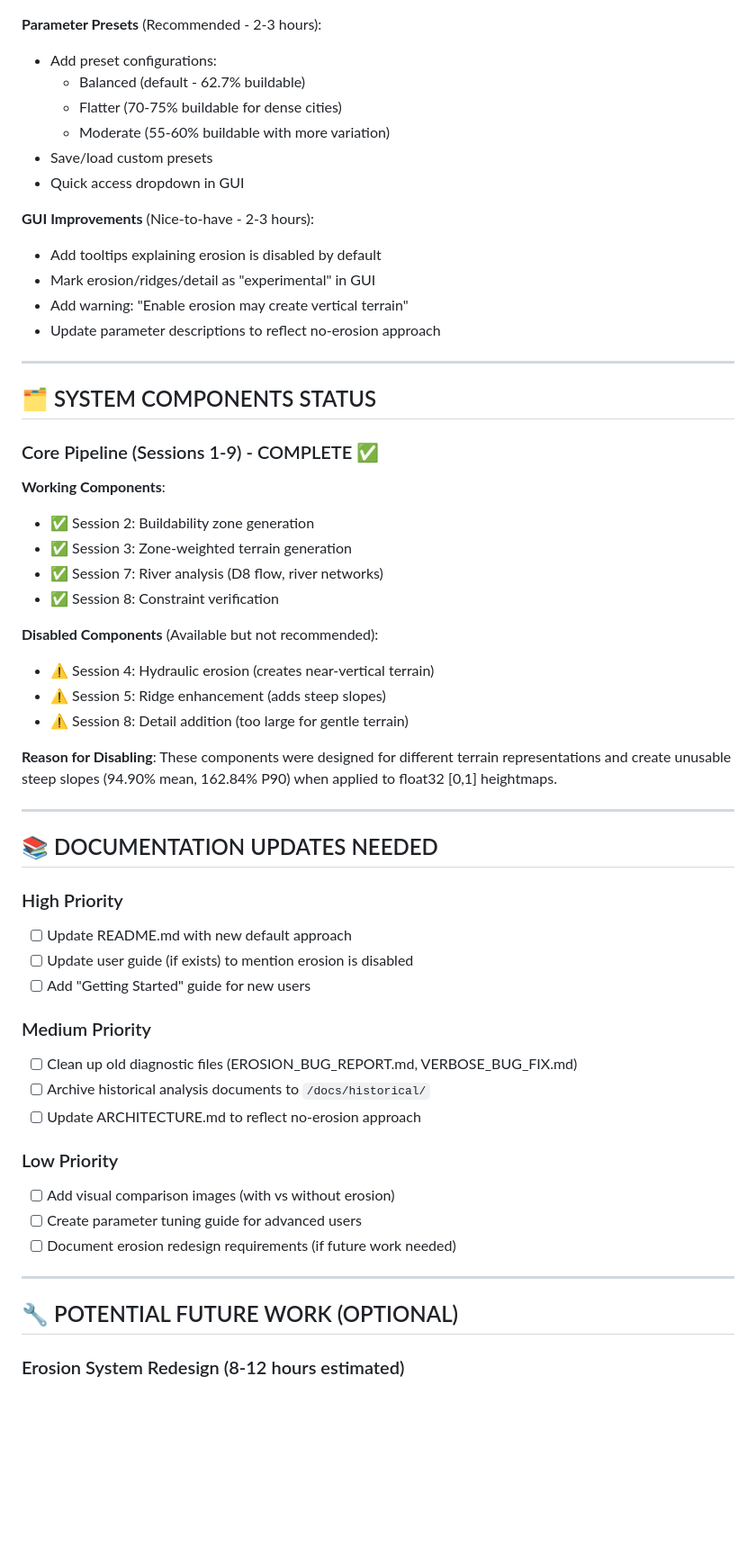
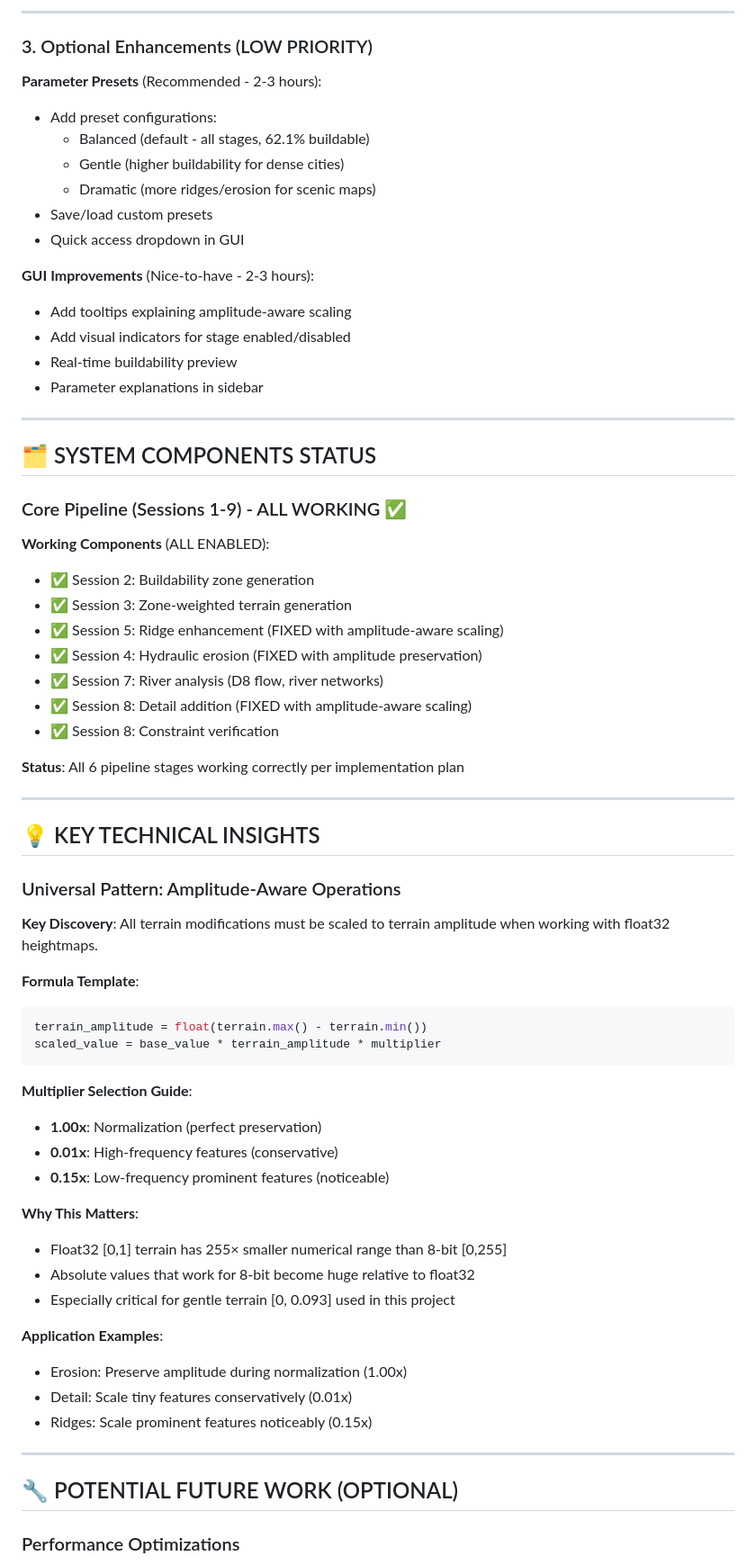
Before and after one commit to gregspruce/CS2_MapCreator, a Markdown page: TODO.md, the part around one of its changes. Shown at 90% size. Rendered like a GitHub page; blank space fills up the shorter version.

````diff
--- a/TODO.md
+++ b/TODO.md
@@ -55,59 +85,70 @@ Generation time:      0.48s  ✓ (very fast)
+---
+
+### 3. Optional Enhancements (LOW PRIORITY)
 
 **Parameter Presets** (Recommended - 2-3 hours):
 - Add preset configurations:
-  - Balanced (default - 62.7% buildable)
-  - Flatter (70-75% buildable for dense cities)
-  - Moderate (55-60% buildable with more variation)
+  - Balanced (default - all stages, 62.1% buildable)
+  - Gentle (higher buildability for dense cities)
+  - Dramatic (more ridges/erosion for scenic maps)
 - Save/load custom presets
 - Quick access dropdown in GUI
 
 **GUI Improvements** (Nice-to-have - 2-3 hours):
-- Add tooltips explaining erosion is disabled by default
-- Mark erosion/ridges/detail as "experimental" in GUI
-- Add warning: "Enable erosion may create vertical terrain"
-- Update parameter descriptions to reflect no-erosion approach
+- Add tooltips explaining amplitude-aware scaling
+- Add visual indicators for stage enabled/disabled
+- Real-time buildability preview
+- Parameter explanations in sidebar
 
 ---
 
 ## 🗂️ SYSTEM COMPONENTS STATUS
 
-### Core Pipeline (Sessions 1-9) - COMPLETE ✅
+### Core Pipeline (Sessions 1-9) - ALL WORKING ✅
 
-**Working Components**:
+**Working Components** (ALL ENABLED):
 - ✅ Session 2: Buildability zone generation
 - ✅ Session 3: Zone-weighted terrain generation
+- ✅ Session 5: Ridge enhancement (FIXED with amplitude-aware scaling)
+- ✅ Session 4: Hydraulic erosion (FIXED with amplitude preservation)
 - ✅ Session 7: River analysis (D8 flow, river networks)
+- ✅ Session 8: Detail addition (FIXED with amplitude-aware scaling)
 - ✅ Session 8: Constraint verification
 
-**Disabled Components** (Available but not recommended):
-- ⚠️ Session 4: Hydraulic erosion (creates near-vertical terrain)
-- ⚠️ Session 5: Ridge enhancement (adds steep slopes)
-- ⚠️ Session 8: Detail addition (too large for gentle terrain)
-
-**Reason for Disabling**: These components were designed for different terrain representations and create unusable steep slopes (94.90% mean, 162.84% P90) when applied to float32 [0,1] heightmaps.
+**Status**: All 6 pipeline stages working correctly per implementation plan
 
 ---
 
-## 📚 DOCUMENTATION UPDATES NEEDED
+## 💡 KEY TECHNICAL INSIGHTS
 
-### High Priority
-- [ ] Update README.md with new default approach
-- [ ] Update user guide (if exists) to mention erosion is disabled
-- [ ] Add "Getting Started" guide for new users
+### Universal Pattern: Amplitude-Aware Operations
 
-### Medium Priority
-- [ ] Clean up old diagnostic files (EROSION_BUG_REPORT.md, VERBOSE_BUG_FIX.md)
-- [ ] Archive historical analysis documents to `/docs/historical/`
-- [ ] Update ARCHITECTURE.md to reflect no-erosion approach
+**Key Discovery**: All terrain modifications must be scaled to terrain amplitude when working with float32 heightmaps.
 
-### Low Priority
-- [ ] Add visual comparison images (with vs without erosion)
-- [ ] Create parameter tuning guide for advanced users
-- [ ] Document erosion redesign requirements (if future work needed)
+**Formula Template**:
+```python
+terrain_amplitude = float(terrain.max() - terrain.min())
+scaled_value = base_value * terrain_amplitude * multiplier
+```
+
+**Multiplier Selection Guide**:
+- **1.00x**: Normalization (perfect preservation)
+- **0.01x**: High-frequency features (conservative)
+- **0.15x**: Low-frequency prominent features (noticeable)
+
+**Why This Matters**:
+- Float32 [0,1] terrain has 255× smaller numerical range than 8-bit [0,255]
+- Absolute values that work for 8-bit become huge relative to float32
+- Especially critical for gentle terrain [0, 0.093] used in this project
+
+**Application Examples**:
+- Erosion: Preserve amplitude during normalization (1.00x)
+- Detail: Scale tiny features conservatively (0.01x)
+- Ridges: Scale prominent features noticeably (0.15x)
 
 ---
 
 ## 🔧 POTENTIAL FUTURE WORK (OPTIONAL)
 
-### Erosion System Redesign (8-12 hours estimated)
+### Performance Optimizations
 
````
Also changed, not shown: other parts of TODO.md (+113 -67 lines).
